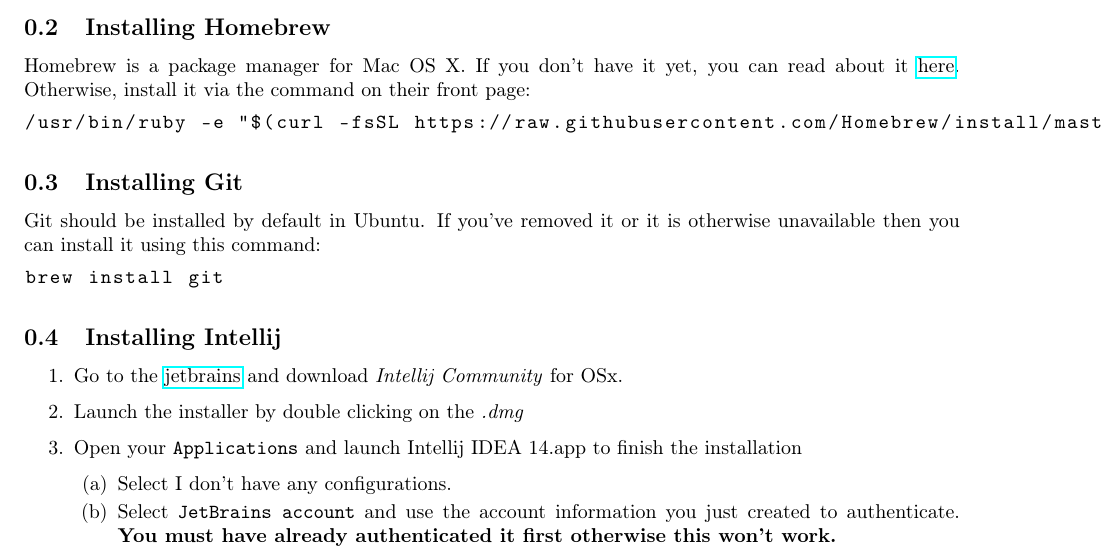
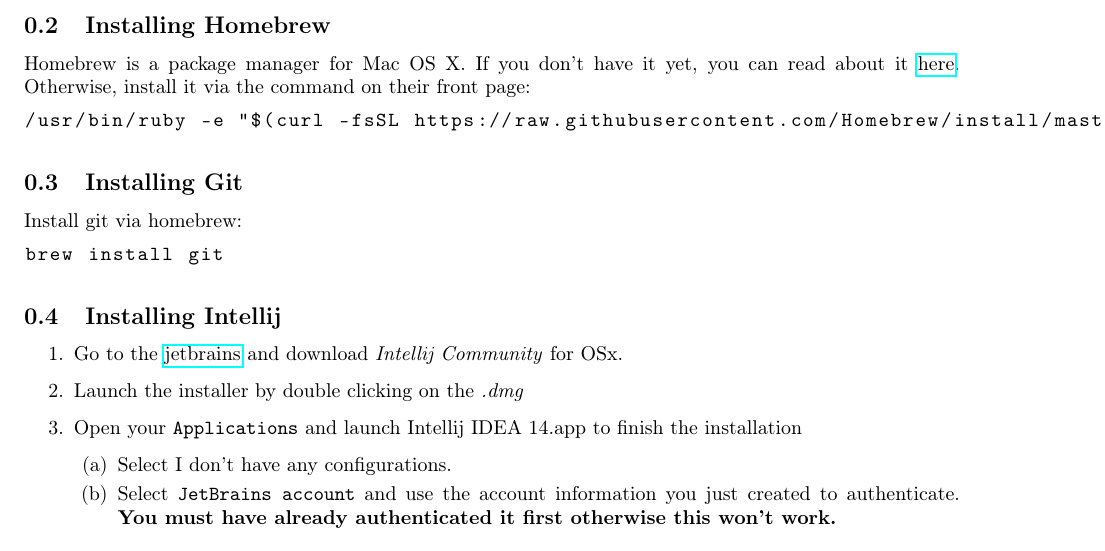
Before and after one commit to cmput415/415-docs, a LaTeX document (setup/envs/macos.tex): part of page 1 of 2, cut so that both start at the same text. Compiled offline with pdfLaTeX.

Commit message:
Change macos git instructions.

```diff
--- a/setup/envs/macos.tex
+++ b/setup/envs/macos.tex
@@ -20,12 +20,10 @@
 \end{lstlisting}
 
 \subsection{Installing Git}
-Git should be installed by default in Ubuntu. If you've removed it or it is otherwise unavailable
-then you can install it using this command:
+Install git via homebrew:
 \begin{lstlisting}
   brew install git
 \end{lstlisting}
-
 
 	\subsection{Installing Intellij}
 
```
